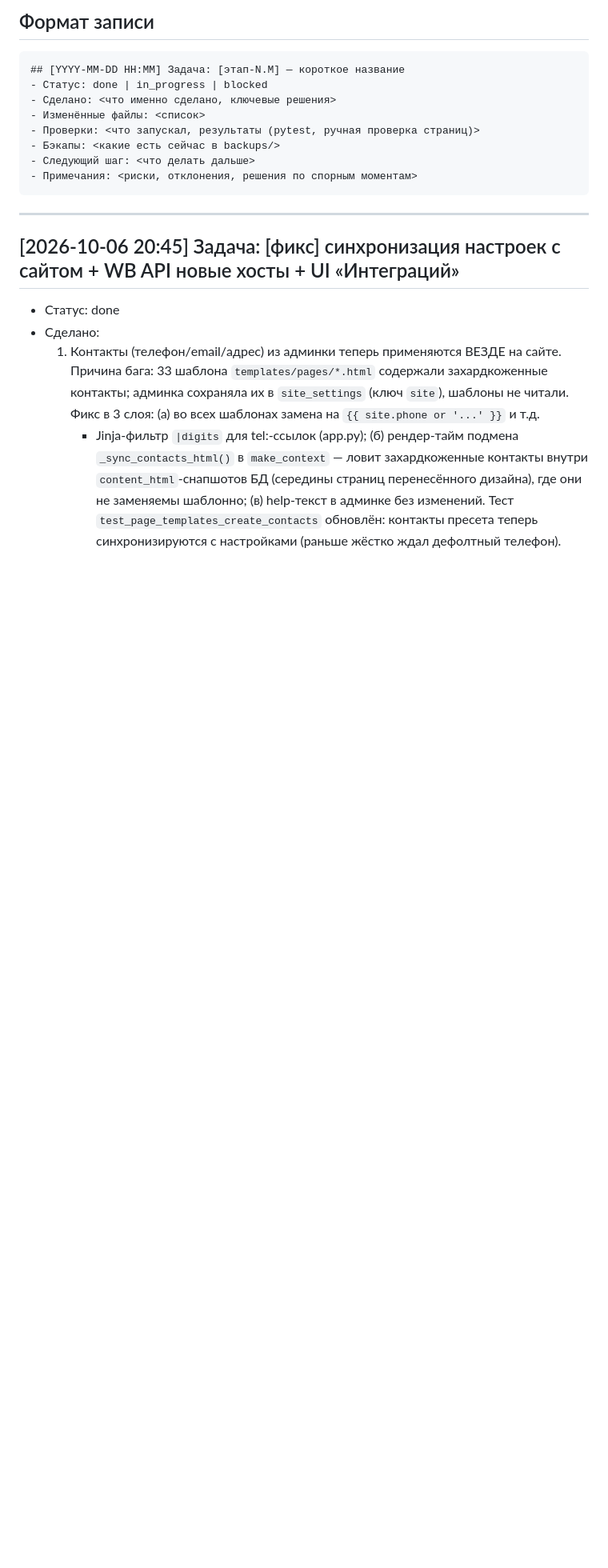
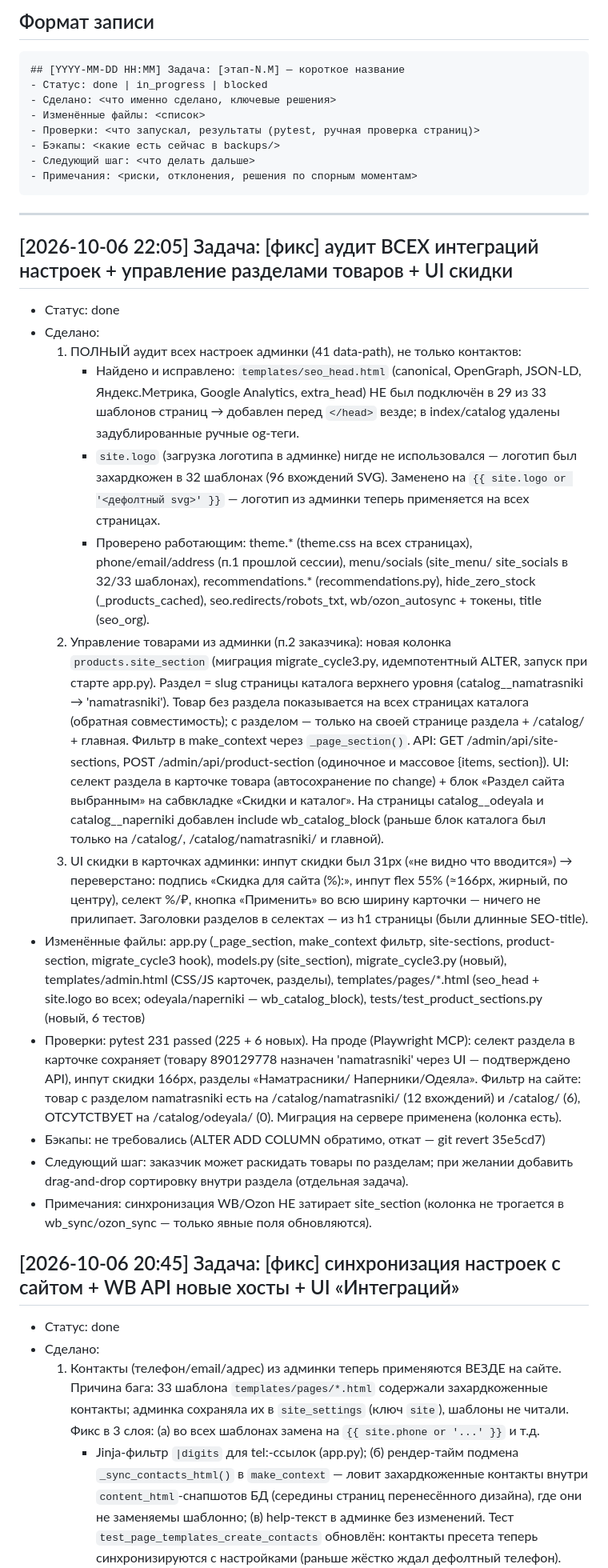
Before and after one commit to Un1v4rse/ekotoriya, a Markdown page: WORKLOG.md, the part around the change. Shown at 80% size. GitHub-like rendering; blank space fills up the shorter version.

Commit message:
[worklog] итоги: полный аудит настроек, разделы товаров, UI скидки

````diff
--- a/WORKLOG.md
+++ b/WORKLOG.md
@@ -19,6 +19,58 @@
 ```
 
 ---
+
+## [2026-10-06 22:05] Задача: [фикс] аудит ВСЕХ интеграций настроек + управление разделами товаров + UI скидки
+- Статус: done
+- Сделано:
+  1. ПОЛНЫЙ аудит всех настроек админки (41 data-path), не только контактов:
+     - Найдено и исправлено: `templates/seo_head.html` (canonical, OpenGraph,
+       JSON-LD, Яндекс.Метрика, Google Analytics, extra_head) НЕ был подключён
+       в 29 из 33 шаблонов страниц → добавлен перед `</head>` везде; в
+       index/catalog удалены задублированные ручные og-теги.
+     - `site.logo` (загрузка логотипа в админке) нигде не использовался —
+       логотип был захардкожен в 32 шаблонах (96 вхождений SVG). Заменено на
+       `{{ site.logo or '<дефолтный svg>' }}` — логотип из админки теперь
+       применяется на всех страницах.
+     - Проверено работающим: theme.* (theme.css на всех страницах),
+       phone/email/address (п.1 прошлой сессии), menu/socials (site_menu/
+       site_socials в 32/33 шаблонах), recommendations.* (recommendations.py),
+       hide_zero_stock (_products_cached), seo.redirects/robots_txt,
+       wb/ozon_autosync + токены, title (seo_org).
+  2. Управление товарами из админки (п.2 заказчика): новая колонка
+     `products.site_section` (миграция migrate_cycle3.py, идемпотентный ALTER,
+     запуск при старте app.py). Раздел = slug страницы каталога верхнего
+     уровня (catalog__namatrasniki → 'namatrasniki'). Товар без раздела
+     показывается на всех страницах каталога (обратная совместимость);
+     с разделом — только на своей странице раздела + /catalog/ + главная.
+     Фильтр в make_context через `_page_section()`. API: GET
+     /admin/api/site-sections, POST /admin/api/product-section (одиночное
+     и массовое {items, section}). UI: селект раздела в карточке товара
+     (автосохранение по change) + блок «Раздел сайта выбранным» на сабвкладке
+     «Скидки и каталог». На страницы catalog__odeyala и catalog__naperniki
+     добавлен include wb_catalog_block (раньше блок каталога был только на
+     /catalog/, /catalog/namatrasniki/ и главной).
+  3. UI скидки в карточках админки: инпут скидки был 31px («не видно что
+     вводится») → переверстано: подпись «Скидка для сайта (%):», инпут flex
+     55% (≈166px, жирный, по центру), селект %/₽, кнопка «Применить» во всю
+     ширину карточки — ничего не прилипает. Заголовки разделов в селектах —
+     из h1 страницы (были длинные SEO-title).
+- Изменённые файлы: app.py (_page_section, make_context фильтр, site-sections,
+  product-section, migrate_cycle3 hook), models.py (site_section),
+  migrate_cycle3.py (новый), templates/admin.html (CSS/JS карточек, разделы),
+  templates/pages/*.html (seo_head + site.logo во всех; odeyala/naperniki —
+  wb_catalog_block), tests/test_product_sections.py (новый, 6 тестов)
+- Проверки: pytest 231 passed (225 + 6 новых). На проде (Playwright MCP):
+  селект раздела в карточке сохраняет (товару 890129778 назначен 'namatrasniki'
+  через UI — подтверждено API), инпут скидки 166px, разделы «Наматрасники/
+  Наперники/Одеяла». Фильтр на сайте: товар с разделом namatrasniki есть на
+  /catalog/namatrasniki/ (12 вхождений) и /catalog/ (6), ОТСУТСТВУЕТ на
+  /catalog/odeyala/ (0). Миграция на сервере применена (колонка есть).
+- Бэкапы: не требовались (ALTER ADD COLUMN обратимо, откат — git revert 35e5cd7)
+- Следующий шаг: заказчик может раскидать товары по разделам; при желании
+  добавить drag-and-drop сортировку внутри раздела (отдельная задача).
+- Примечания: синхронизация WB/Ozon НЕ затирает site_section (колонка не
+  трогается в wb_sync/ozon_sync — только явные поля обновляются).
 
 ## [2026-10-06 20:45] Задача: [фикс] синхронизация настроек с сайтом + WB API новые хосты + UI «Интеграций»
 - Статус: done
````
